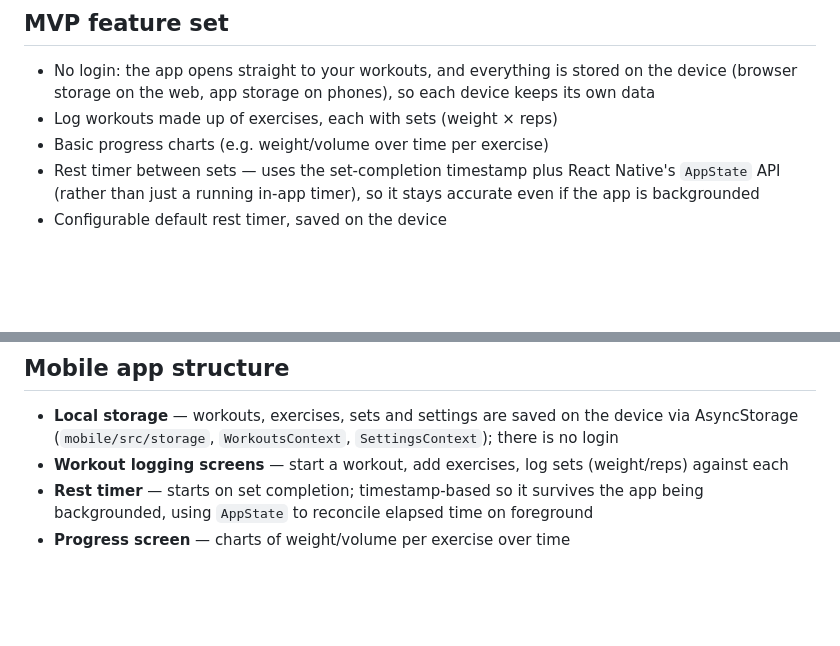
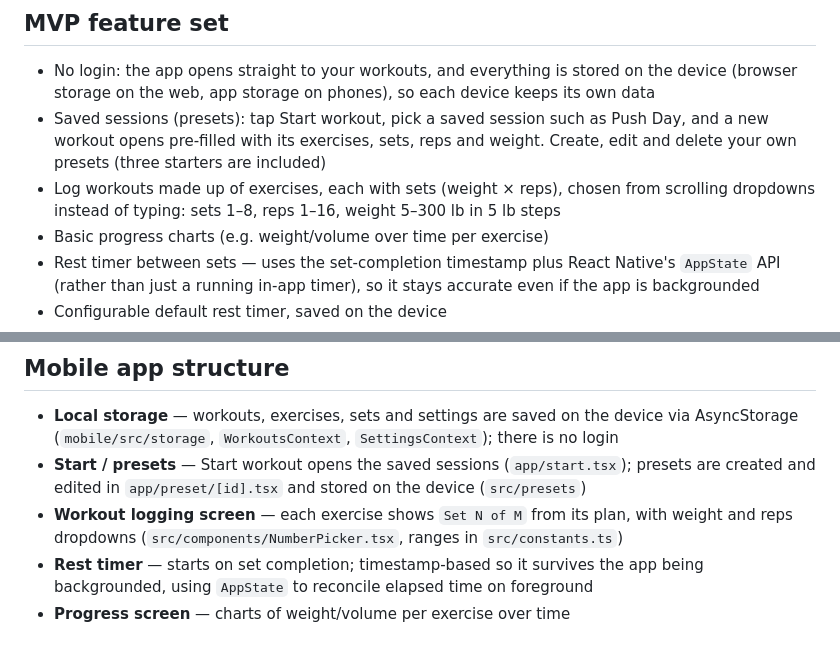
Before and after one commit to KarimgitCS/gymlock, a Markdown page: README.md, 2 parts joined by grey strips. Rendered like a GitHub page; blank space fills up the shorter version.

Commit message:
Document saved sessions and dropdown inputs

```diff
--- a/README.md
+++ b/README.md
@@ -16,7 +16,8 @@ A workout tracking mobile app — log workouts, track sets/reps/weights over tim
 ## MVP feature set
 
 - No login: the app opens straight to your workouts, and everything is stored on the device (browser storage on the web, app storage on phones), so each device keeps its own data
-- Log workouts made up of exercises, each with sets (weight × reps)
+- Saved sessions (presets): tap Start workout, pick a saved session such as Push Day, and a new workout opens pre-filled with its exercises, sets, reps and weight. Create, edit and delete your own presets (three starters are included)
+- Log workouts made up of exercises, each with sets (weight × reps), chosen from scrolling dropdowns instead of typing: sets 1–8, reps 1–16, weight 5–300 lb in 5 lb steps
 - Basic progress charts (e.g. weight/volume over time per exercise)
 - Rest timer between sets — uses the set-completion timestamp plus React Native's `AppState` API (rather than just a running in-app timer), so it stays accurate even if the app is backgrounded
 - Configurable default rest timer, saved on the device
@@ -138,7 +139,8 @@ All routes except signup/login require a valid JWT in the `Authorization` header
 ## Mobile app structure
 
 - **Local storage** — workouts, exercises, sets and settings are saved on the device via AsyncStorage (`mobile/src/storage`, `WorkoutsContext`, `SettingsContext`); there is no login
-- **Workout logging screens** — start a workout, add exercises, log sets (weight/reps) against each
+- **Start / presets** — Start workout opens the saved sessions (`app/start.tsx`); presets are created and edited in `app/preset/[id].tsx` and stored on the device (`src/presets`)
+- **Workout logging screen** — each exercise shows `Set N of M` from its plan, with weight and reps dropdowns (`src/components/NumberPicker.tsx`, ranges in `src/constants.ts`)
 - **Rest timer** — starts on set completion; timestamp-based so it survives the app being backgrounded, using `AppState` to reconcile elapsed time on foreground
 - **Progress screen** — charts of weight/volume per exercise over time
 
```
